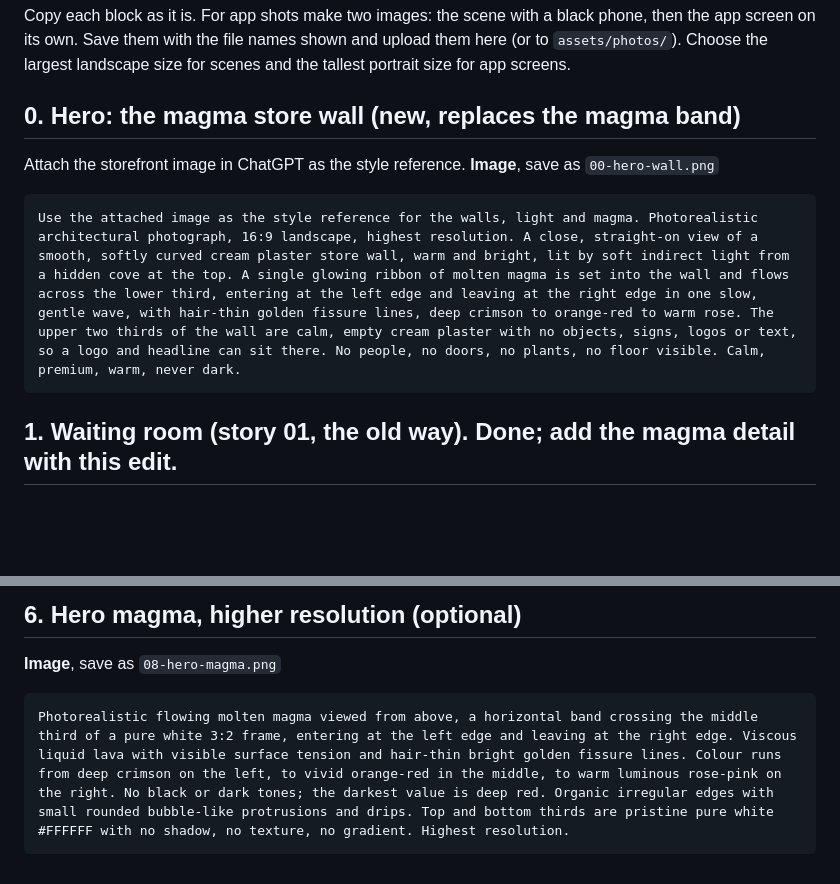
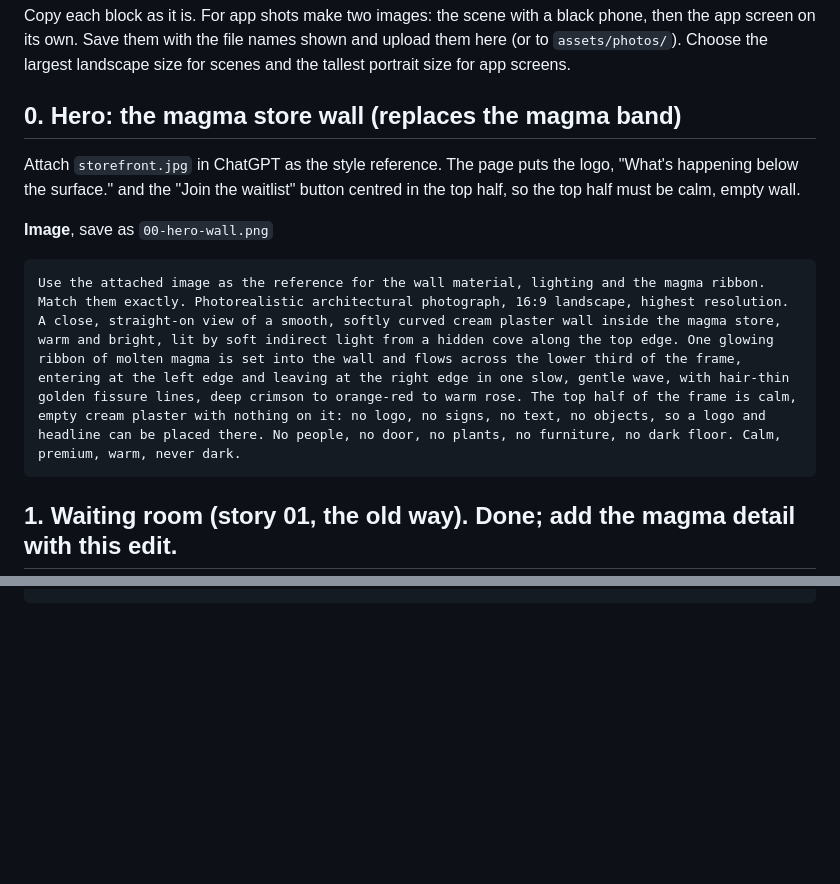
Before and after one commit to tizzyjcc/mymagma-coming-soon, a Markdown page: docs/image-prompts-ready.md, 2 parts joined by grey strips. Drawn GitHub-style; blank space fills up the shorter version.

````diff
--- a/docs/image-prompts-ready.md
+++ b/docs/image-prompts-ready.md
@@ -4,11 +4,12 @@
 
 Copy each block as it is. For app shots make two images: the scene with a black phone, then the app screen on its own. Save them with the file names shown and upload them here (or to `assets/photos/`). Choose the largest landscape size for scenes and the tallest portrait size for app screens.
 
-## 0. Hero: the magma store wall (new, replaces the magma band)
-Attach the storefront image in ChatGPT as the style reference.
+## 0. Hero: the magma store wall (replaces the magma band)
+Attach `storefront.jpg` in ChatGPT as the style reference. The page puts the logo, "What's happening below the surface." and the "Join the waitlist" button centred in the top half, so the top half must be calm, empty wall.
+
 **Image**, save as `00-hero-wall.png`
 ```
-Use the attached image as the style reference for the walls, light and magma. Photorealistic architectural photograph, 16:9 landscape, highest resolution. A close, straight-on view of a smooth, softly curved cream plaster store wall, warm and bright, lit by soft indirect light from a hidden cove at the top. A single glowing ribbon of molten magma is set into the wall and flows across the lower third, entering at the left edge and leaving at the right edge in one slow, gentle wave, with hair-thin golden fissure lines, deep crimson to orange-red to warm rose. The upper two thirds of the wall are calm, empty cream plaster with no objects, signs, logos or text, so a logo and headline can sit there. No people, no doors, no plants, no floor visible. Calm, premium, warm, never dark.
+Use the attached image as the reference for the wall material, lighting and the magma ribbon. Match them exactly. Photorealistic architectural photograph, 16:9 landscape, highest resolution. A close, straight-on view of a smooth, softly curved cream plaster wall inside the magma store, warm and bright, lit by soft indirect light from a hidden cove along the top edge. One glowing ribbon of molten magma is set into the wall and flows across the lower third of the frame, entering at the left edge and leaving at the right edge in one slow, gentle wave, with hair-thin golden fissure lines, deep crimson to orange-red to warm rose. The top half of the frame is calm, empty cream plaster with nothing on it: no logo, no signs, no text, no objects, so a logo and headline can be placed there. No people, no door, no plants, no furniture, no dark floor. Calm, premium, warm, never dark.
 ```
 
 ## 1. Waiting room (story 01, the old way). Done; add the magma detail with this edit.
@@ -68,5 +52,0 @@ A single mobile app screen, flat UI design, portrait 9:19.5, shown straight on w
-## 6. Hero magma, higher resolution (optional)
-**Image**, save as `08-hero-magma.png`
-```
-Photorealistic flowing molten magma viewed from above, a horizontal band crossing the middle third of a pure white 3:2 frame, entering at the left edge and leaving at the right edge. Viscous liquid lava with visible surface tension and hair-thin bright golden fissure lines. Colour runs from deep crimson on the left, to vivid orange-red in the middle, to warm luminous rose-pink on the right. No black or dark tones; the darkest value is deep red. Organic irregular edges with small rounded bubble-like protrusions and drips. Top and bottom thirds are pristine pure white #FFFFFF with no shadow, no texture, no gradient. Highest resolution.
-```
````
Also changed, not shown: other parts of docs/image-prompts-ready.md (+5 -21 lines).
